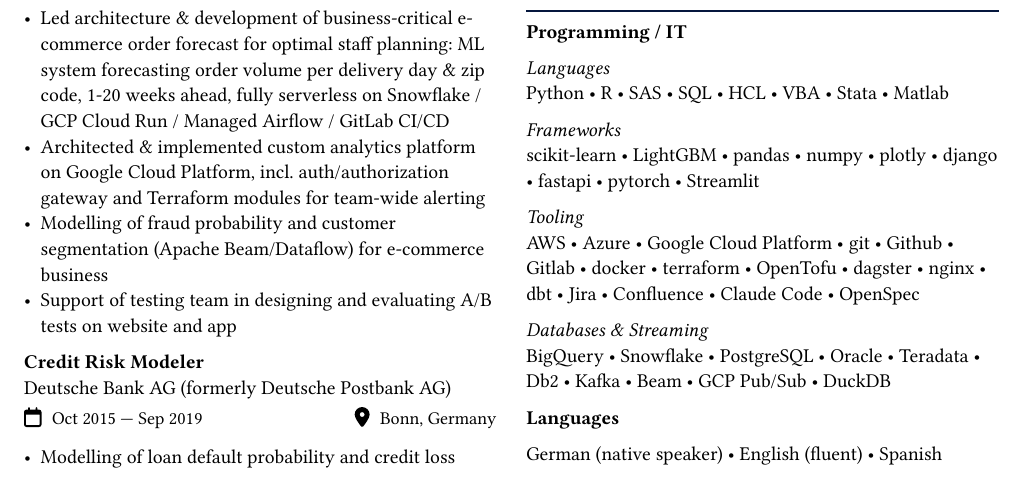
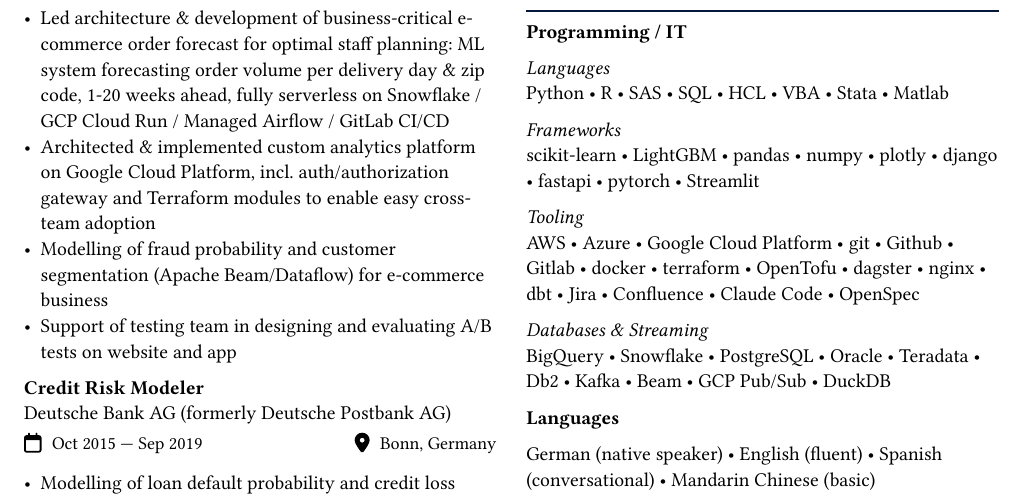
Before and after one commit to layandreas/typst-resume, a Typst document (cv_andreas_lay_en.typ): part of the page, cut so that both start at the same text. The pictures show the PDF file cv_andreas_lay_en.pdf that the author committed with the source.

Commit message:
updated cv

```diff
--- a/cv_andreas_lay_en.typ
+++ b/cv_andreas_lay_en.typ
@@ -31,7 +31,7 @@
     #term[Aug 2019 --- Oct 2025][Cologne, Germany]
 
     - Led architecture & development of business-critical e-commerce order forecast for optimal staff planning: ML system forecasting order volume per delivery day & zip code, 1-20 weeks ahead, fully serverless on Snowflake / GCP Cloud Run / Managed Airflow / GitLab CI/CD
-    - Architected & implemented custom analytics platform on Google Cloud Platform, incl. auth/authorization gateway and Terraform modules for team-wide alerting
+    - Architected & implemented custom analytics platform on Google Cloud Platform, incl. auth/authorization gateway and Terraform modules to enable easy cross-team adoption
     - Modelling of fraud probability and customer segmentation (Apache Beam/Dataflow) for e-commerce business
     - Support of testing team in designing and evaluating A/B tests on website and app
 
```
Also changed, not shown: cv_andreas_lay_en.pdf.
